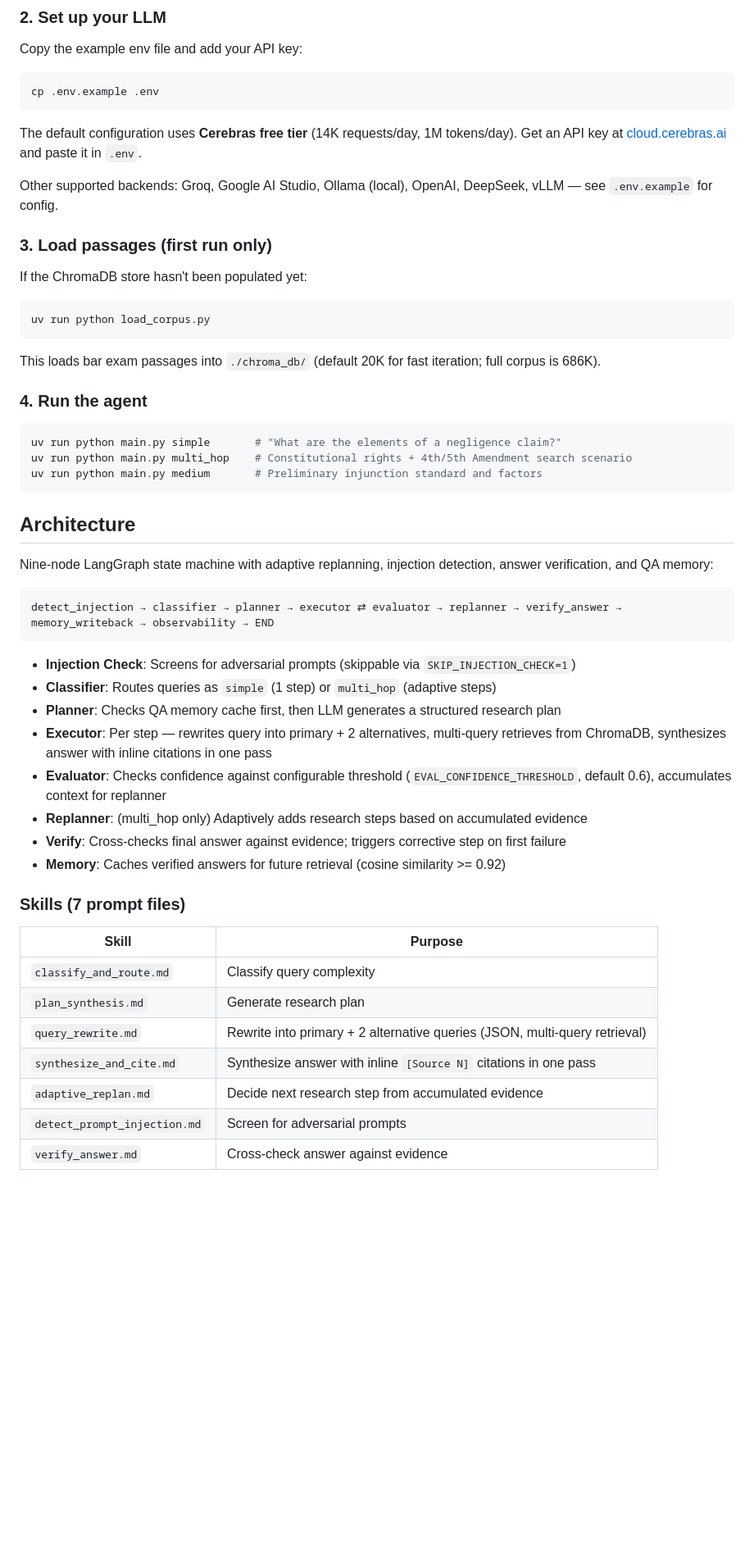
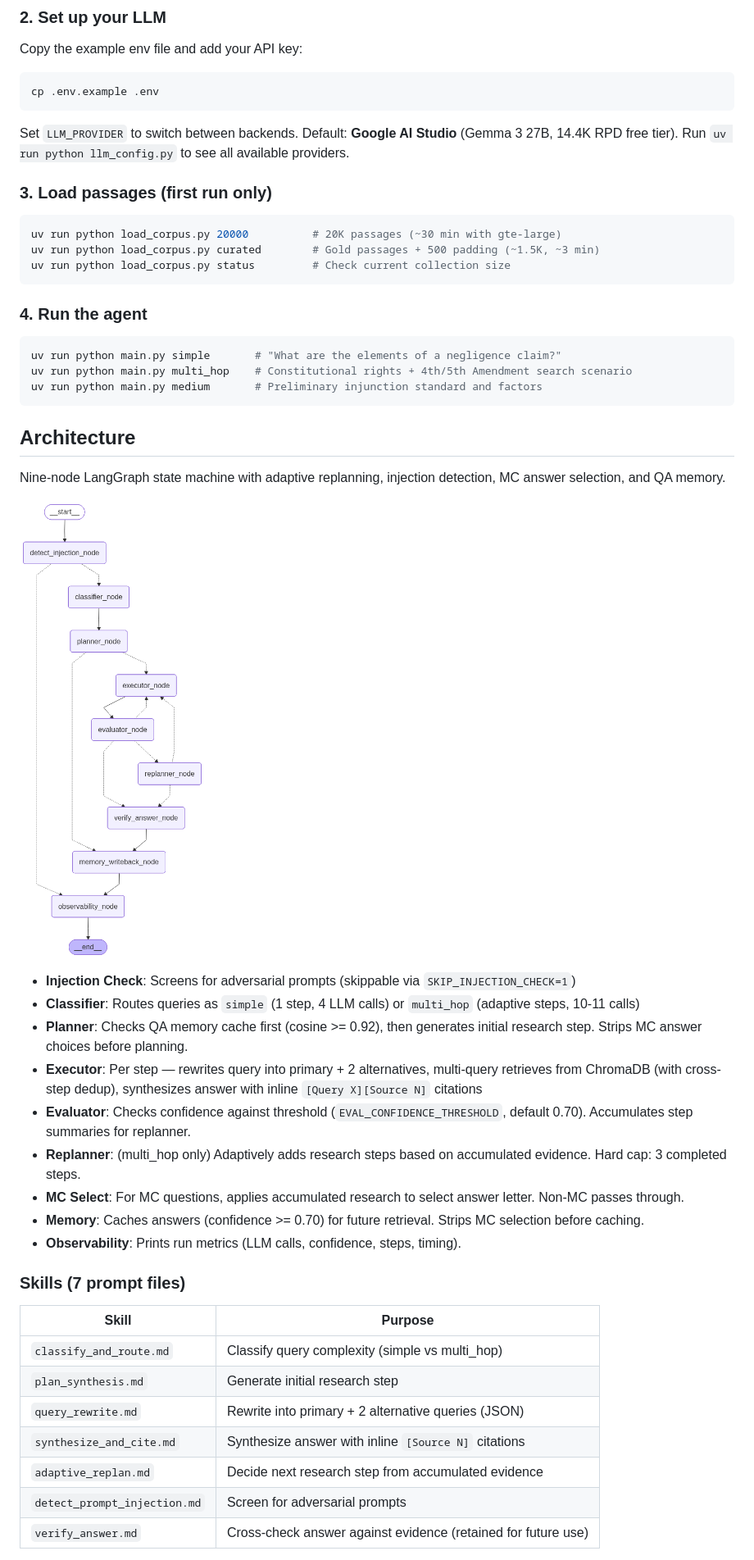
Before and after one commit to 1hamzaiqbal/LegalRagAgent, a Markdown page: README.md, the part around one of its changes. Shown at 82% size. Rendered like a GitHub page; pictures changed too: graph.png (added); blank space fills up the shorter version.

Commit message:
Add pipeline graph PNG, update README to match current state
- graph.png: LangGraph visualization of 9-node pipeline (via draw_mermaid_png)
- README.md: updated architecture section (verifier removed, MC select,
  threshold 0.70, scoped citations, curated corpus commands), added
  full 8-query eval table, expanded eval commands

Co-Authored-By: Claude Opus 4.6 <noreply@anthropic.com>

````diff
--- a/README.md
+++ b/README.md
@@ -18,19 +18,15 @@ Copy the example env file and add your API key:
 cp .env.example .env
 ```
 
-The default configuration uses **Cerebras free tier** (14K requests/day, 1M tokens/day). Get an API key at [cloud.cerebras.ai](https://cloud.cerebras.ai) and paste it in `.env`.
-
-Other supported backends: Groq, Google AI Studio, Ollama (local), OpenAI, DeepSeek, vLLM — see `.env.example` for config.
+Set `LLM_PROVIDER` to switch between backends. Default: **Google AI Studio** (Gemma 3 27B, 14.4K RPD free tier). Run `uv run python llm_config.py` to see all available providers.
 
 ### 3. Load passages (first run only)
 
-If the ChromaDB store hasn't been populated yet:
-
 ```bash
-uv run python load_corpus.py
+uv run python load_corpus.py 20000          # 20K passages (~30 min with gte-large)
+uv run python load_corpus.py curated        # Gold passages + 500 padding (~1.5K, ~3 min)
+uv run python load_corpus.py status         # Check current collection size
 ```
-
-This loads bar exam passages into `./chroma_db/` (default 20K for fast iteration; full corpus is 686K).
 
 ### 4. Run the agent
 
@@ -42,30 +38,29 @@ uv run python main.py medium       # Preliminary injunction standard and factors
 
 ## Architecture
 
-Nine-node LangGraph state machine with adaptive replanning, injection detection, answer verification, and QA memory:
+Nine-node LangGraph state machine with adaptive replanning, injection detection, MC answer selection, and QA memory.
 
-```
-detect_injection → classifier → planner → executor ⇄ evaluator → replanner → verify_answer → memory_writeback → observability → END
-```
+![LangGraph Pipeline](graph.png)
 
 - **Injection Check**: Screens for adversarial prompts (skippable via `SKIP_INJECTION_CHECK=1`)
-- **Classifier**: Routes queries as `simple` (1 step) or `multi_hop` (adaptive steps)
-- **Planner**: Checks QA memory cache first, then LLM generates a structured research plan
-- **Executor**: Per step — rewrites query into primary + 2 alternatives, multi-query retrieves from ChromaDB, synthesizes answer with inline citations in one pass
-- **Evaluator**: Checks confidence against configurable threshold (`EVAL_CONFIDENCE_THRESHOLD`, default 0.6), accumulates context for replanner
-- **Replanner**: (multi_hop only) Adaptively adds research steps based on accumulated evidence
-- **Verify**: Cross-checks final answer against evidence; triggers corrective step on first failure
-- **Memory**: Caches verified answers for future retrieval (cosine similarity >= 0.92)
+- **Classifier**: Routes queries as `simple` (1 step, 4 LLM calls) or `multi_hop` (adaptive steps, 10-11 calls)
+- **Planner**: Checks QA memory cache first (cosine >= 0.92), then generates initial research step. Strips MC answer choices before planning.
+- **Executor**: Per step — rewrites query into primary + 2 alternatives, multi-query retrieves from ChromaDB (with cross-step dedup), synthesizes answer with inline `[Query X][Source N]` citations
+- **Evaluator**: Checks confidence against threshold (`EVAL_CONFIDENCE_THRESHOLD`, default 0.70). Accumulates step summaries for replanner.
+- **Replanner**: (multi_hop only) Adaptively adds research steps based on accumulated evidence. Hard cap: 3 completed steps.
+- **MC Select**: For MC questions, applies accumulated research to select answer letter. Non-MC passes through.
+- **Memory**: Caches answers (confidence >= 0.70) for future retrieval. Strips MC selection before caching.
+- **Observability**: Prints run metrics (LLM calls, confidence, steps, timing).
 
 ### Skills (7 prompt files)
 
 | Skill | Purpose |
 |-------|---------|
-| `classify_and_route.md` | Classify query complexity |
-| `plan_synthesis.md` | Generate research plan |
-| `query_rewrite.md` | Rewrite into primary + 2 alternative queries (JSON, multi-query retrieval) |
-| `synthesize_and_cite.md` | Synthesize answer with inline `[Source N]` citations in one pass |
+| `classify_and_route.md` | Classify query complexity (simple vs multi_hop) |
+| `plan_synthesis.md` | Generate initial research step |
+| `query_rewrite.md` | Rewrite into primary + 2 alternative queries (JSON) |
+| `synthesize_and_cite.md` | Synthesize answer with inline `[Source N]` citations |
 | `adaptive_replan.md` | Decide next research step from accumulated evidence |
 | `detect_prompt_injection.md` | Screen for adversarial prompts |
-| `verify_answer.md` | Cross-check answer against evidence |
+| `verify_answer.md` | Cross-check answer against evidence (retained for future use) |
 
````
Also changed, not shown: other parts of README.md (+17 -5 lines).
